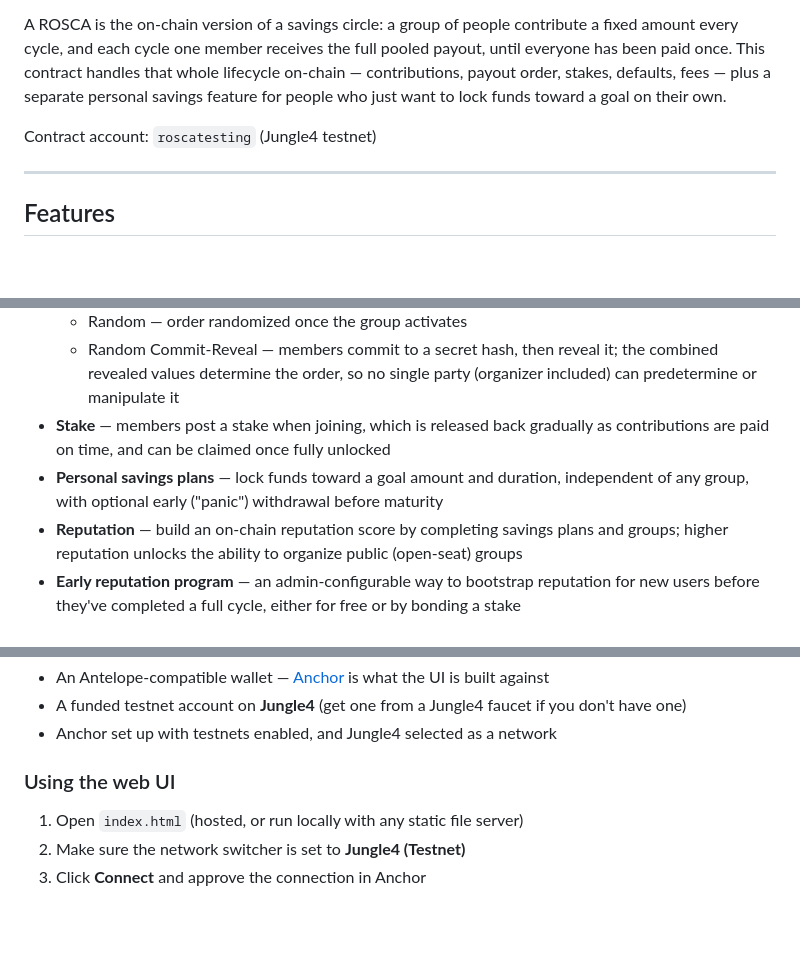
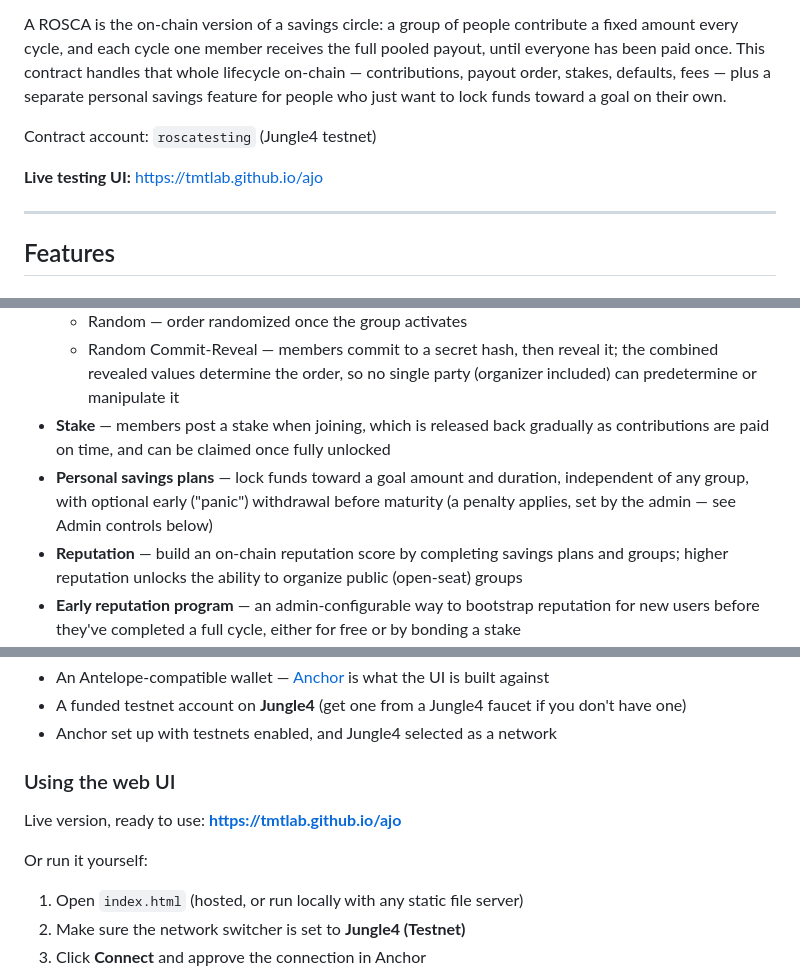
Before and after one commit to tmtlab/ajo, a Markdown page: README.md, 3 parts joined by grey strips. Drawn GitHub-style; blank space fills up the shorter version.

```diff
--- a/README.md
+++ b/README.md
@@ -5,6 +5,8 @@ A ROSCA (Rotating Savings and Credit Association) and personal savings smart con
 A ROSCA is the on-chain version of a savings circle: a group of people contribute a fixed amount every cycle, and each cycle one member receives the full pooled payout, until everyone has been paid once. This contract handles that whole lifecycle on-chain — contributions, payout order, stakes, defaults, fees — plus a separate personal savings feature for people who just want to lock funds toward a goal on their own.
 
 Contract account: `roscatesting` (Jungle4 testnet)
+
+**Live testing UI:** https://tmtlab.github.io/ajo
 
 ---
 
@@ -20,7 +22,7 @@ Contract account: `roscatesting` (Jungle4 testnet)
   - Random — order randomized once the group activates
   - Random Commit-Reveal — members commit to a secret hash, then reveal it; the combined revealed values determine the order, so no single party (organizer included) can predetermine or manipulate it
 - **Stake** — members post a stake when joining, which is released back gradually as contributions are paid on time, and can be claimed once fully unlocked
-- **Personal savings plans** — lock funds toward a goal amount and duration, independent of any group, with optional early ("panic") withdrawal before maturity
+- **Personal savings plans** — lock funds toward a goal amount and duration, independent of any group, with optional early ("panic") withdrawal before maturity (a penalty applies, set by the admin — see Admin controls below)
 - **Reputation** — build an on-chain reputation score by completing savings plans and groups; higher reputation unlocks the ability to organize public (open-seat) groups
 - **Early reputation program** — an admin-configurable way to bootstrap reputation for new users before they've completed a full cycle, either for free or by bonding a stake
 
@@ -63,6 +66,10 @@ index.html         - web UI (Wharf/Anchor wallet integration)
 - Anchor set up with testnets enabled, and Jungle4 selected as a network
 
 ### Using the web UI
+
+Live version, ready to use: **https://tmtlab.github.io/ajo**
+
+Or run it yourself:
 
 1. Open `index.html` (hosted, or run locally with any static file server)
 2. Make sure the network switcher is set to **Jungle4 (Testnet)**
```
Also changed, not shown: other parts of README.md (+1 -0 lines).
